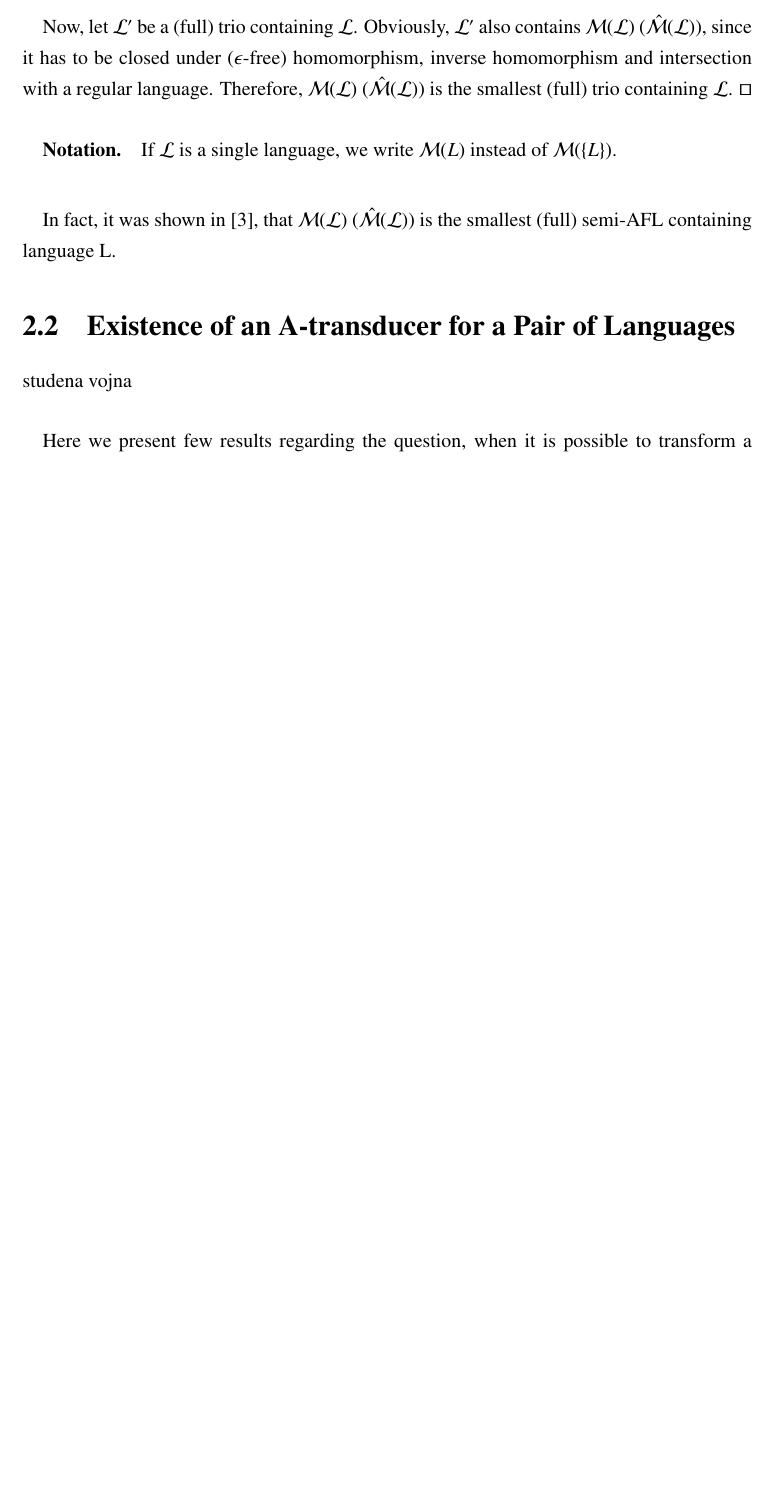
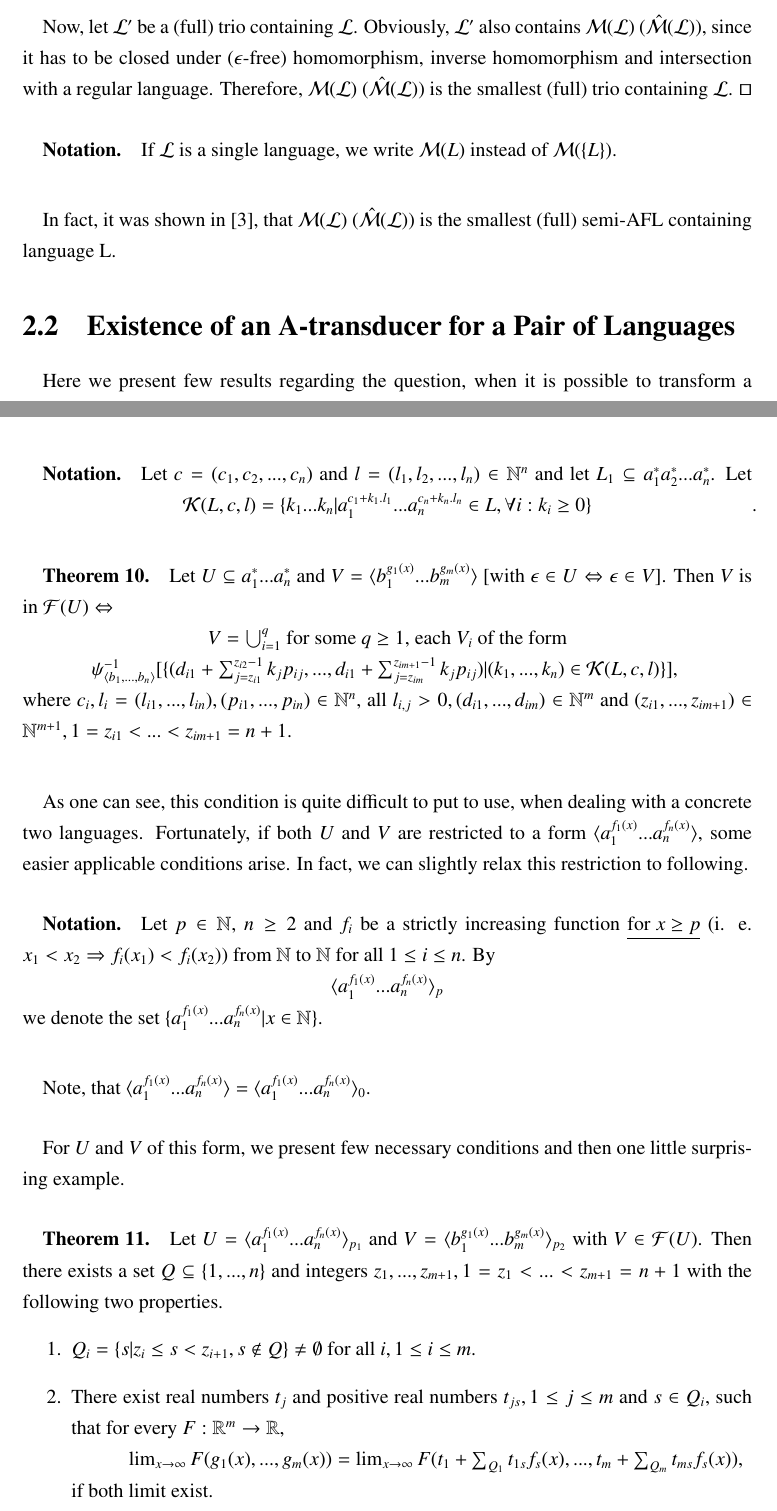
Before and after one commit to borisvida/diplomovka, a LaTeX thesis (Diplomka/thesis/main.tex, which reads Diplomka/thesis/mainmatter/currentState.tex): part of page 17 of 21 before the commit and two parts of pages 17 and 19 of 22 after it, the two joined at a grey line, cut so that both start at the same text, the shorter picture padded with empty space. Compiled offline with pdfLaTeX.

Commit message:
12. 1. 2014

```diff
--- a/Diplomka/thesis/mainmatter/currentState.tex
+++ b/Diplomka/thesis/mainmatter/currentState.tex
@@ -83,7 +83,7 @@ Now, let $\mathcal{L'} $ be a (full) trio containing $\mathcal{L} $. Obviously,
 \paragraph{}
 In fact, it was shown in \cite{gingrei:pAFL}, that $\mathcal{M(L)} $ $(\mathcal{\hat{M}(L)}) $ is the smallest (full) semi-AFL containing language L.
 
-\section{Existence of an A-transducer for a Pair of Languages}studena vojna
+\section{Existence of an A-transducer for a Pair of Languages}
 \paragraph{}
 Here we present few results regarding the question, when it is possible to transform a language $L_{1}$ to a language $L_{2}$.
 
@@ -126,3 +126,36 @@ we denote the set $\{ a_{1}^{f_{1}(x)}...a_{n}^{f_{n}(x)} | x \in \mathbb{N} \}
 \centerline{$\psi_{\langle a_{1},...,a_{n}\rangle (w) } = (\# _{a_{1}}(w), ..., \# _{a_{n}(w)}) $.}
 
 \paragraph{}
+\oznacenie Let $c = (c_{1}, c_{2}, ..., c_{n})$ and $l = (l_{1}, l_{2}, ..., l_{n}) \in \mathbb{N}^{n}$ and let $L_{1} \subseteq a_{1}^{*}a_{2}^{*}...a_{n}^{*}$. Let
+\centerline{$\mathcal{K}(L, c, l) = \{ k_{1}...k_{n} | a_{1}^{c_{1}+k_{1}.l_{1}}...a_{n}^{c_{n}+k_{n}.l_{n}} \in L, \forall i: k_{i} \geq 0 \} $}.
+
+\paragraph{}
+\cveta Let $U \subseteq a_{1}^{*}...a_{n}^{*}$ and $V = \langle b_{1}^{g_{1}(x)}...b_{m}^{g_{m}(x)} \rangle $ [with $\epsilon \in U \Leftrightarrow \epsilon \in V$]. Then $V$ is in $\mathcal{F}(U) \Leftrightarrow $ \\
+\centerline{$V = \bigcup_{i=1}^{q} $ for some $q \geq 1$, each $V_{i}$ of the form} \\
+\centerline{$\psi_{\langle b_{1},...,b_{n}\rangle }^{-1} [ \{ ( d_{i1} + \sum_{j=z_{i1}}^{z_{i2} - 1} k_{j}p_{ij}, ..., d_{i1} + \sum_{j=z_{im}}^{z_{im+1} - 1} k_{j}p_{ij}) | (k_{1},...,k_{n}) \in \mathcal{K}(L, c, l) \} ]$, } \\
+where $c_{i}, l_{i} = (l_{i1}, ..., l_{in}), (p_{i1},...,p_{in}) \in \mathbb{N}^{n}$, all $l_{i,j} > 0, (d_{i1}, ..., d_{im}) \in \mathbb{N}^{m}$ and $(z_{i1}, ..., z_{im+1}) \in \mathbb{N}^{m+1}, 1=z_{i1} < ... < z_{im+1} = n+1$.
+
+\paragraph{}
+As one can see, this condition is quite difficult to put to use, when dealing with a concrete two languages. Fortunately, if both $U$ and $V$ are restricted to a form $\langle a_{1}^{f_{1}(x)}...a_{n}^{f_{n}(x)} \rangle $, some easier applicable conditions arise. In fact, we can slightly relax this restriction to following.
+
+\paragraph{}
+\oznacenie Let $p \in \mathbb{N}$, $n \geq 2$ and $f_{i}$ be a strictly increasing function \underline{for $x \geq p$} (i. e. $x_{1} < x_{2} \Rightarrow f_{i}(x_{1}) < f_{i}(x_{2})$) from $\mathbb{N} $ to $\mathbb{N} $ for all $ 1 \leq i \leq n$. By \\
+\centerline{$\langle a_{1}^{f_{1}(x)}...a_{n}^{f_{n}(x)} \rangle_{p} $} \\
+we denote the set $\{ a_{1}^{f_{1}(x)}...a_{n}^{f_{n}(x)} | x \in \mathbb{N} \} $.
+
+\paragraph{}
+Note, that $\langle a_{1}^{f_{1}(x)}...a_{n}^{f_{n}(x)} \rangle = \langle a_{1}^{f_{1}(x)}...a_{n}^{f_{n}(x)} \rangle_{0} $.
+
+\paragraph{}
+For $U$ and $V$ of this form, we present few necessary conditions and then one little surprising example.
+
+\paragraph{}
+\cveta Let $U = \langle a_{1}^{f_{1}(x)}...a_{n}^{f_{n}(x)} \rangle_{p_{1}} $ and $V = \langle b_{1}^{g_{1}(x)}...b_{m}^{g_{m}(x)} \rangle_{p_{2}} $ with $V \in \mathcal{F}(U) $. Then there exists a set $Q \subseteq \{ 1, ..., n \} $ and integers $z_{1}, ..., z_{m+1}, 1=z_{1} < ... < z_{m+1} = n+1 $ with the following two properties.
+\begin{enumerate}
+\item $Q_{i} = \{ s | z_{i} \leq s < z_{i+1}, s \notin Q \} \neq \emptyset $ for all $i, 1 \leq i \leq m$.
+\item There exist real numbers $t_{j}$ and positive real numbers $t_{js}, 1 \leq j \leq m$ and $s \in Q_{i}$, such that for every $F: \mathbb{R}^{m} \rightarrow \mathbb{R}$, \\
+\centerline{$\lim_{x\to \infty } F(g_{1}(x), ..., g_{m}(x)) = \lim_{x \to \infty}F(t_{1} + \sum_{Q_{1}}t_{1s}f_{s}(x), ..., t_{m} + \sum_{Q_{m}}t_{ms}f_{s}(x)),$} \\
+if both limit exist.
+\end{enumerate}
+
+\paragraph{}
```
Also changed, not shown: Diplomka/thesis/main.pdf, Diplomka/thesis/mainmatter/currentState.tex (2 more changed lines), 4 other files.
